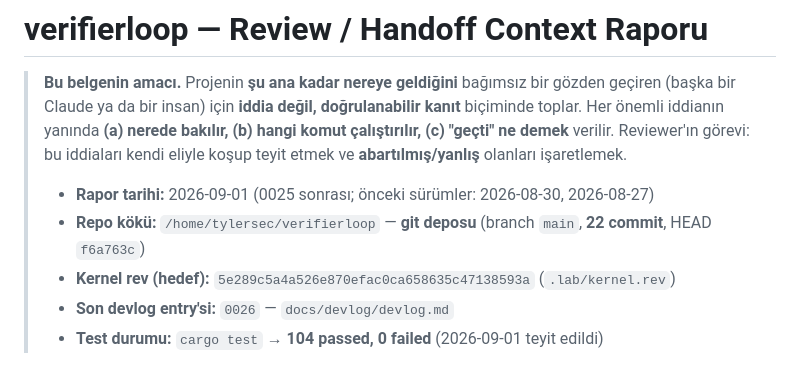
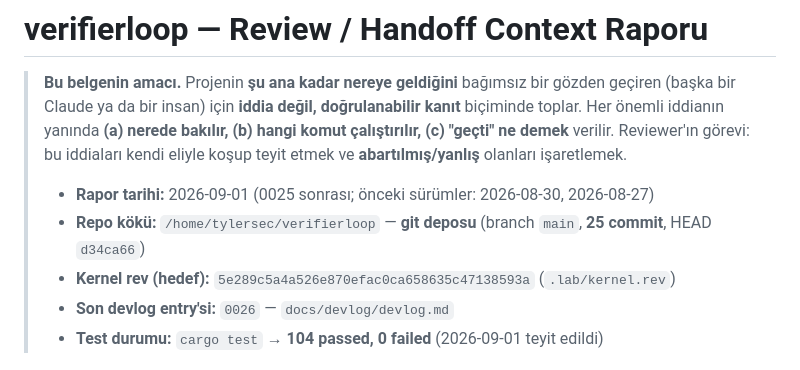
Before and after one commit to xgfhh0x11/verifierloop, a Markdown page: docs/REVIEW-HANDOFF.md, the part around the change. GitHub-like rendering.

Commit message:
docs: correct the handoff's commit count and HEAD after 0025/0026

```diff
--- a/docs/REVIEW-HANDOFF.md
+++ b/docs/REVIEW-HANDOFF.md
@@ -9,7 +9,7 @@
 >
 > - **Rapor tarihi:** 2026-09-01 (0025 sonrası; önceki sürümler: 2026-08-30, 2026-08-27)
 > - **Repo kökü:** `/home/tylersec/verifierloop` — **git deposu** (branch `main`,
->   **22 commit**, HEAD `f6a763c`)
+>   **25 commit**, HEAD `d34ca66`)
 > - **Kernel rev (hedef):** `5e289c5a4a526e870efac0ca658635c47138593a` (`.lab/kernel.rev`)
 > - **Son devlog entry'si:** `0026` — `docs/devlog/devlog.md`
 > - **Test durumu:** `cargo test` → **104 passed, 0 failed** (2026-09-01 teyit edildi)
```
